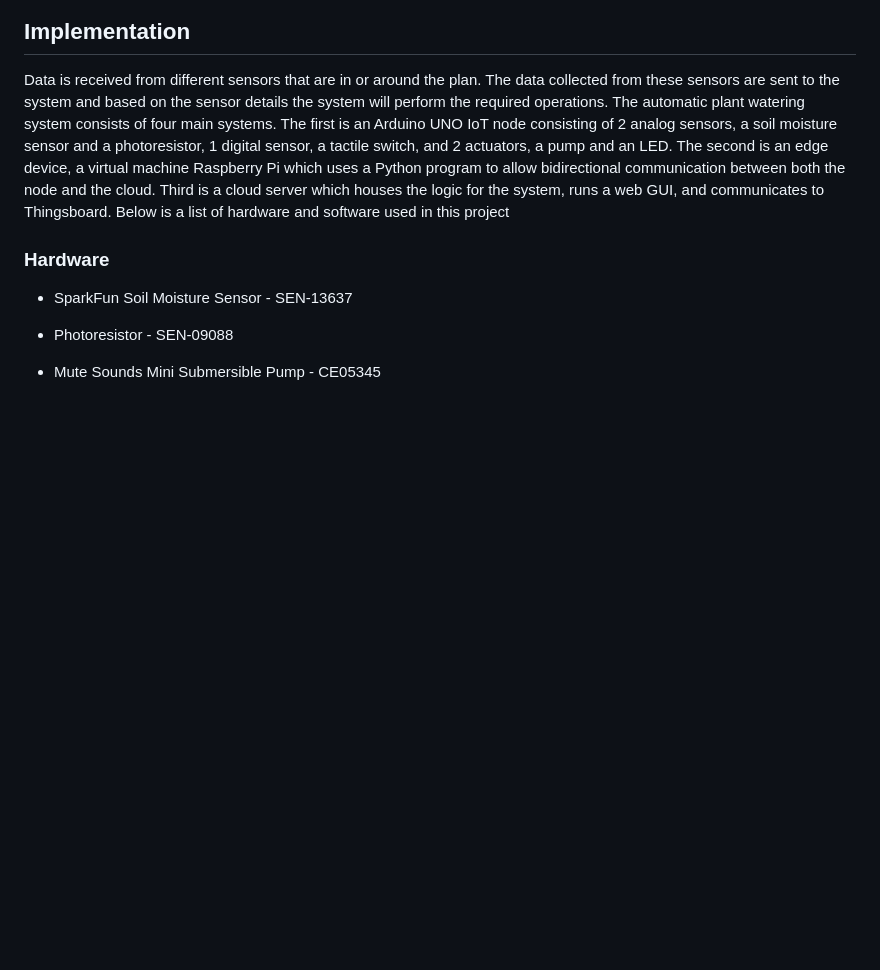
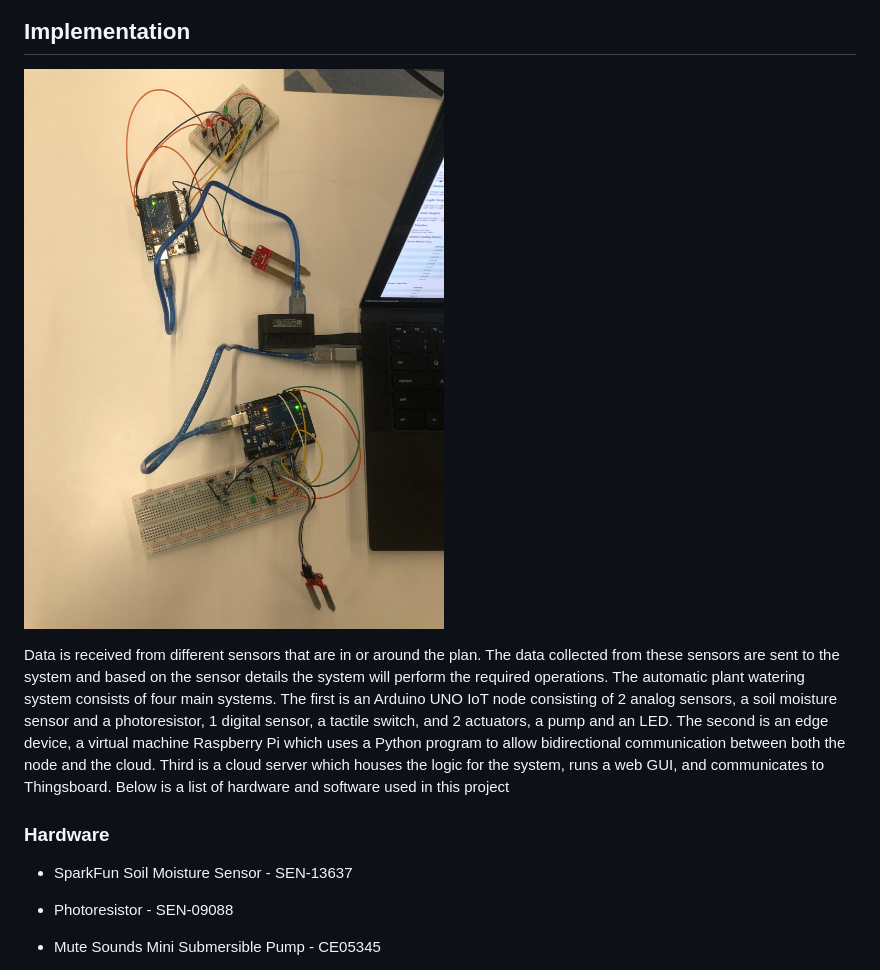
Before and after one commit to jag3rm3ist3r/GroupAssignment, a Markdown page: doc/report.md, the part around the change. Drawn GitHub-style; pictures changed too: doc/IMG_3316.jpg (added); blank space fills up the shorter version.

```diff
--- a/doc/report.md
+++ b/doc/report.md
@@ -154,6 +154,8 @@ class settings {
 
 ## Implementation
 
+![implementation](IMG_3316.jpg)
+
 Data is received from different sensors that are in or around the plan. The data collected from these sensors are sent to the system and based on the sensor details the system will perform the required operations. The automatic plant watering system consists of four main systems. The first is an Arduino UNO IoT node consisting of 2 analog sensors, a soil moisture sensor and a photoresistor, 1 digital sensor, a tactile switch, and 2 actuators, a pump and an LED. The second is an edge device, a virtual machine Raspberry Pi which uses a Python program to allow bidirectional communication between both the node and the cloud. Third is a cloud server which houses the logic for the system, runs a web GUI, and communicates to Thingsboard. Below is a list of hardware and software used in this project
 
 ### Hardware
```
